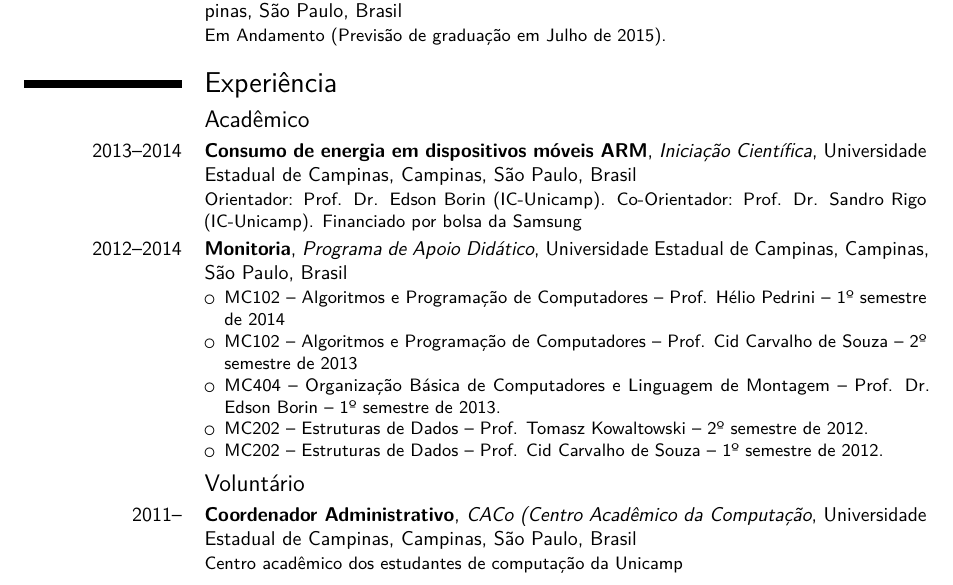
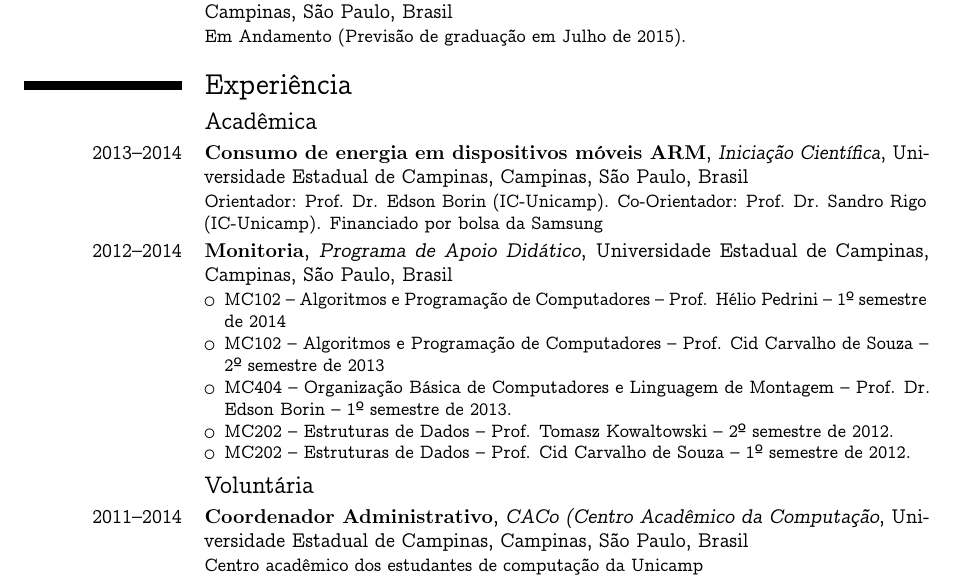
Before and after one commit to alemedeiros/curriculum-vitae, a LaTeX CV (cv-br.tex): part of page 1 of 2, cut so that both start at the same text. Compiled offline with pdfLaTeX.

Commit message:
small fixes

```diff
--- a/cv-br.tex
+++ b/cv-br.tex
@@ -4,14 +4,14 @@
 % my curriculum vitae -- brazilian portuguese version
 %
 % created: 2013-05-26
-% last revision: 2014-03-01
+% last revision: 2014-03-02
 
-\documentclass[10pt,a4paper,sans]{moderncv}
+\documentclass[10pt,a4paper]{moderncv}
 \usepackage{fullpage}
 \usepackage[brazilian]{babel}
 \usepackage[utf8]{inputenc}
 \usepackage[T1]{fontenc}
-\usepackage{lmodern}
+\usepackage{concmath}
 
 % cv style
 \moderncvtheme[black]{classic}
@@ -41,7 +41,7 @@ Paulo, Brasil}
 
 \section{Experiência}
 
-\subsection{Acadêmico}
+\subsection{Acadêmica}
 
 \cventry{2013--2014}{Consumo de energia em dispositivos móveis ARM}{Iniciação Científica}
 {Universidade Estadual de Campinas}{Campinas, São Paulo, Brasil}
@@ -57,9 +57,9 @@ Paulo, Brasil}
     \end{itemize}
 }
 
-\subsection{Voluntário}
+\subsection{Voluntária}
 
-\cventry{2011--}{Coordenador Administrativo}{CACo (Centro Acadêmico da Computação}{Universidade Estadual de Campinas}
+\cventry{2011--2014}{Coordenador Administrativo}{CACo (Centro Acadêmico da Computação}{Universidade Estadual de Campinas}
 {Campinas, São Paulo, Brasil}{Centro acadêmico dos estudantes de computação da Unicamp}
 
 \cventry{2012--2013}{Representante Discente de Graduação}{Instituto de Computação}{Universidade Estadual de Campinas}
```
Also changed, not shown: cv-en.tex (+3 -3 lines).
